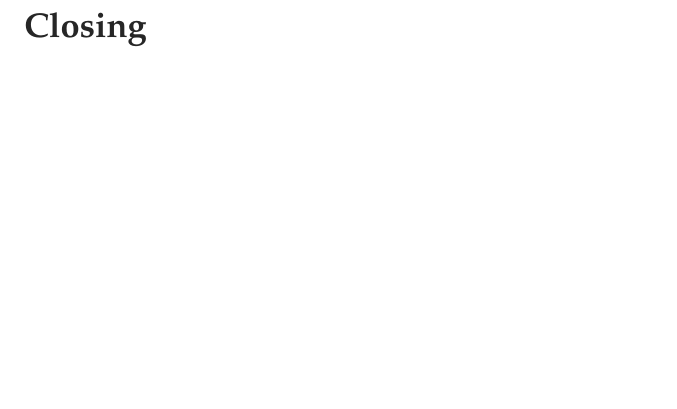
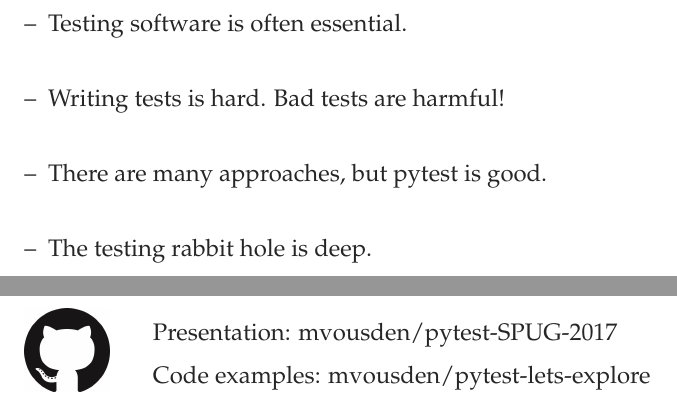
Before and after one commit to mvousden/pytest-spug-2017, a LaTeX document (main.tex): part of page 20 of 20 before the commit and two parts of pages 20 and 21 of 21 after it, the two joined at a grey line, cut at the place of the change, the shorter picture padded with empty space. Compiled offline with pdfLaTeX.

Commit message:
Add a summary and some closing points.

```diff
--- a/main.tex
+++ b/main.tex
@@ -5,6 +5,7 @@
 \usepackage{fancyhdr}       % Headers and footers.
 \usepackage[none]{hyphenat} % No hyphenation
 \usepackage{parskip}        % Removes indentations from paragraphs.
+\usepackage{wrapfig}
 \usepackage{xcolor}         % Coloured text.
 
 % Setting dimensions
@@ -247,7 +248,23 @@ Mark Vousden\\[5ex]
 \slidetitle{Other useful tools}
 \clearpage
 
+\slidetitle{Summary}
+\begin{itemize}
+\item Testing software is often essential.
+\item Writing tests is hard. Bad tests are harmful!
+\item There are many approaches, but pytest is good.
+\item The testing rabbit hole is deep.
+\end{itemize}
+\clearpage
+
 \slidetitle{Closing}
+\begin{wrapfigure}{l}{1.5cm}
+\includegraphics[width=1.5cm]{github.png}
+\end{wrapfigure}
+\begin{itemize}[itemsep=0pt]
+\item[] Presentation: mvousden/pytest-SPUG-2017
+\item[] Code examples: mvousden/pytest-lets-explore
+\end{itemize}
 \clearpage
 
 \end{document}
```
Also changed, not shown: github.png (added).
